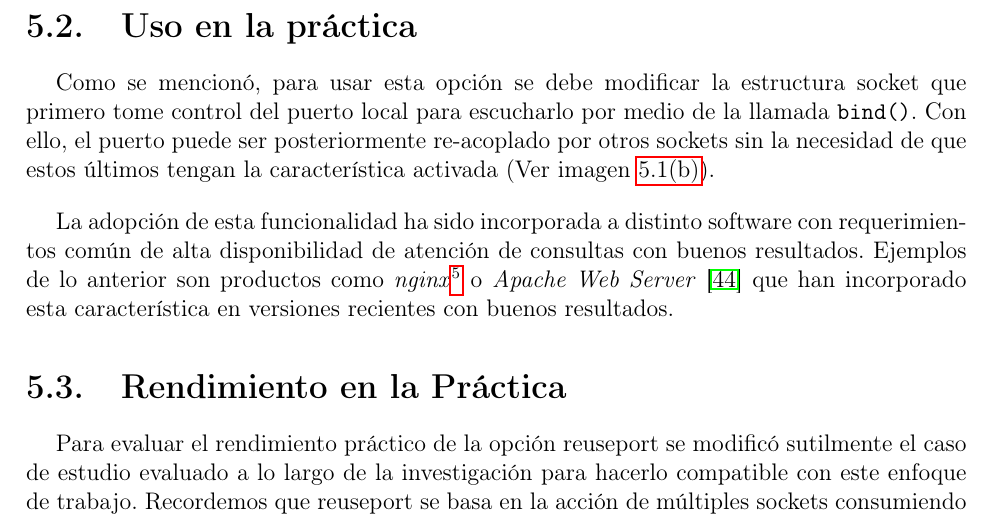
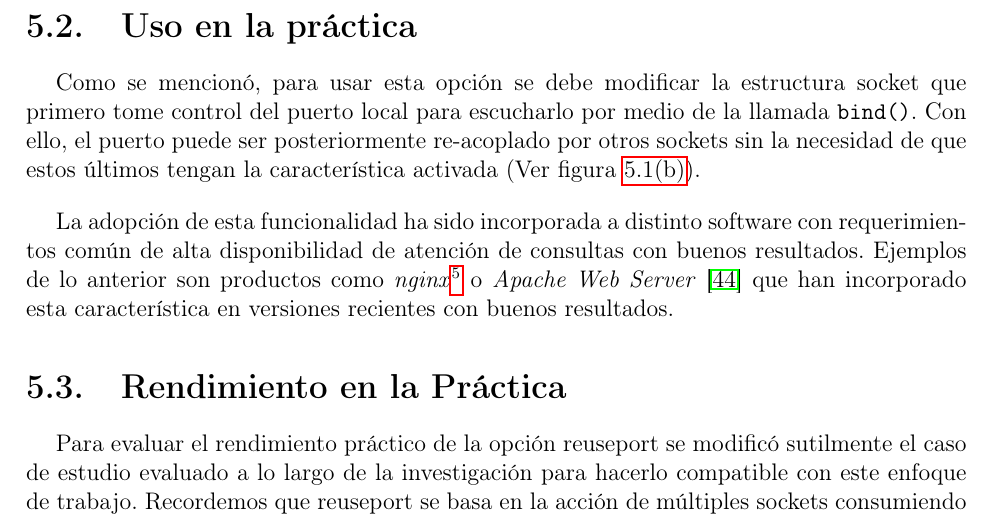
Before and after one commit to sebablasko/InformeTesis, a LaTeX document (memoria.tex, which reads cap_reuseport/capitulo.tex): part of page 83 of 112, cut so that both start at the same text. Compiled offline with pdfLaTeX.

Commit message:
cambios carolina

```diff
--- a/cap_reuseport/capitulo.tex
+++ b/cap_reuseport/capitulo.tex
@@ -31,7 +31,7 @@ El mecanismo de distribución de paquetes que emplea el kernel se basa en una ta
 
 
 \section{Uso en la práctica}
-Como se mencionó, para usar esta opción se debe modificar la estructura socket que primero tome control del puerto local para escucharlo por medio de la llamada \verb=bind()=. Con ello, el puerto puede ser posteriormente re-acoplado por otros sockets sin la necesidad de que estos últimos tengan la característica activada (Ver imagen \ref{fig:soReuseport}).
+Como se mencionó, para usar esta opción se debe modificar la estructura socket que primero tome control del puerto local para escucharlo por medio de la llamada \verb=bind()=. Con ello, el puerto puede ser posteriormente re-acoplado por otros sockets sin la necesidad de que estos últimos tengan la característica activada (Ver figura \ref{fig:soReuseport}).
 
 La adopción de esta funcionalidad ha sido incorporada a distinto software con requerimientos común de alta disponibilidad de atención de consultas con buenos resultados. Ejemplos de lo anterior son productos como \emph{nginx}\footnote{\url{https://www.nginx.com/blog/socket-sharding-nginx-release-1-9-1/}} o \emph{Apache Web Server} \cite{paper:apache} que han incorporado esta característica en versiones recientes con buenos resultados.
 
```
